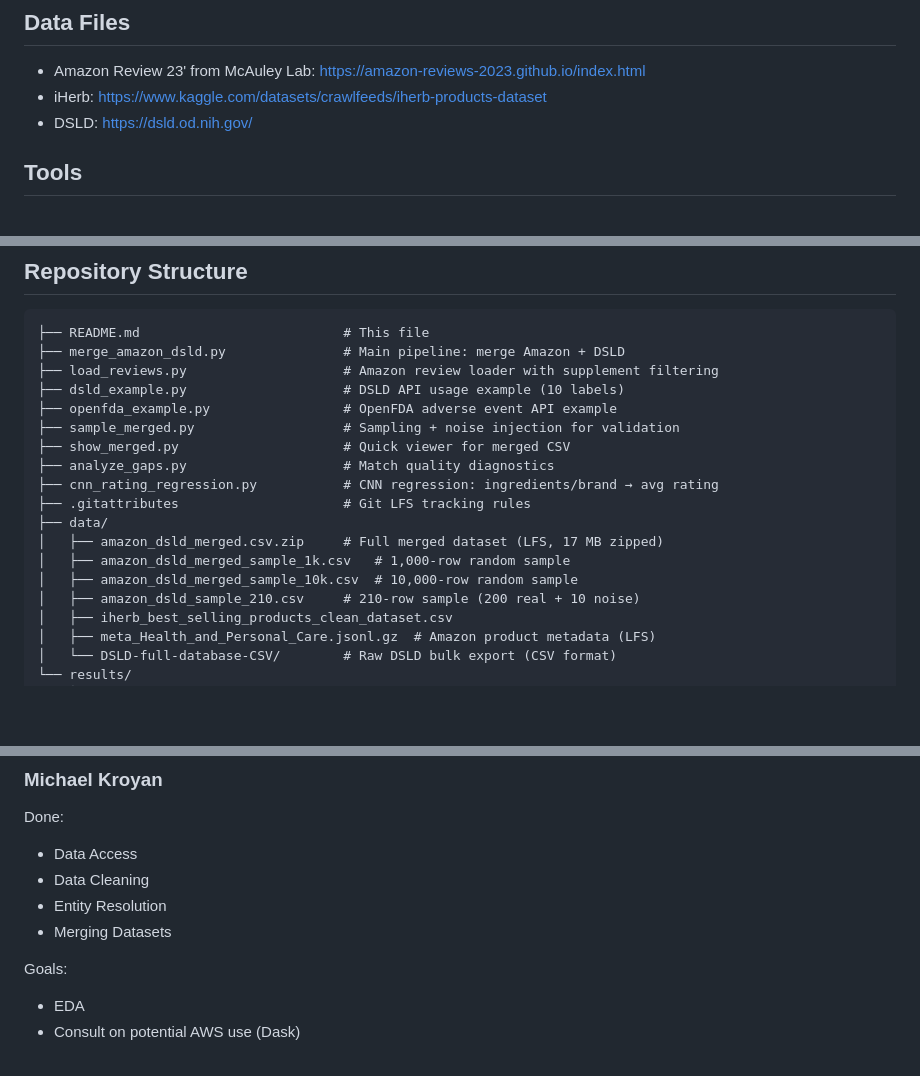
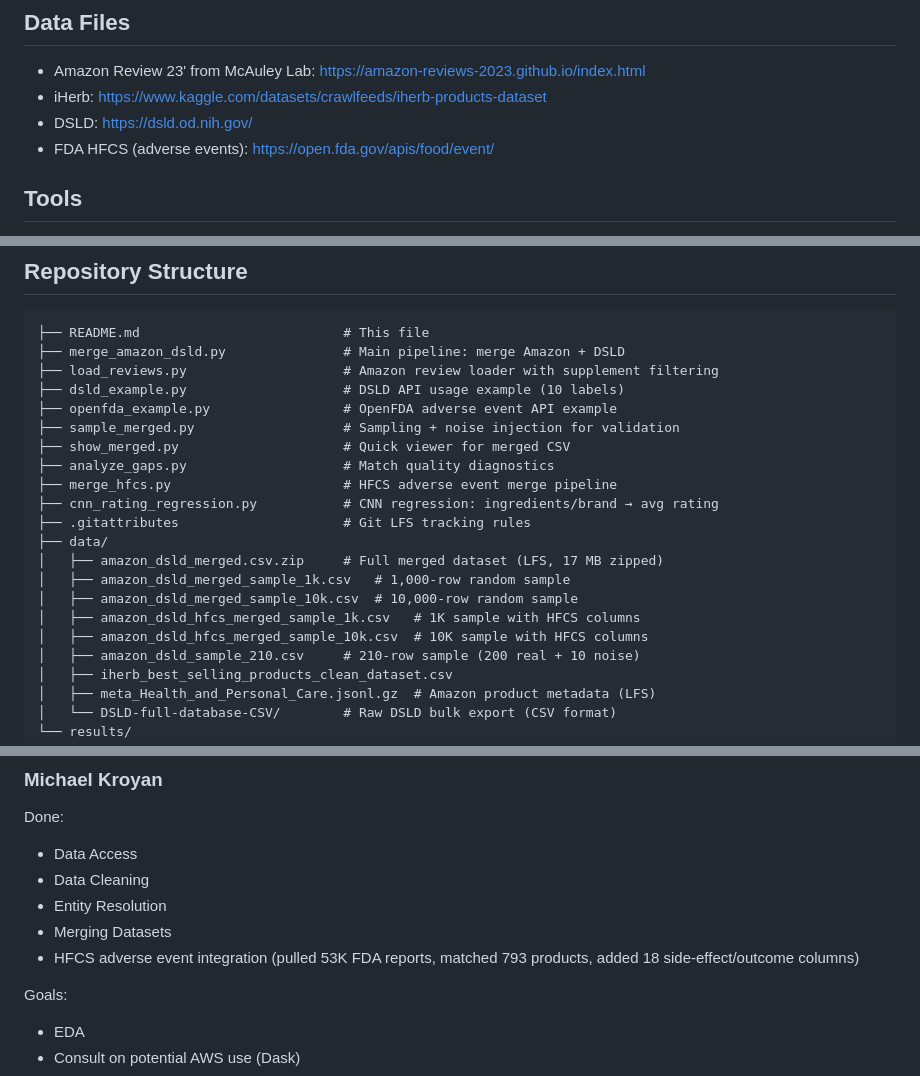
Before and after one commit to stephluooo/WI-SP26-DSC-Capstone, a Markdown page: README.md, 3 parts joined by grey strips. Drawn GitHub-style; blank space fills up the shorter version.

```diff
--- a/README.md
+++ b/README.md
@@ -16,6 +16,7 @@ The **current database** is a single merged CSV where every row is an Amazon rev
 - Amazon Review 23' from McAuley Lab: https://amazon-reviews-2023.github.io/index.html
 - iHerb: https://www.kaggle.com/datasets/crawlfeeds/iherb-products-dataset
 - DSLD: https://dsld.od.nih.gov/
+- FDA HFCS (adverse events): https://open.fda.gov/apis/food/event/
 
 ## Tools
 - Cursor
@@ -34,12 +35,15 @@ The **current database** is a single merged CSV where every row is an Amazon rev
 ├── sample_merged.py                   # Sampling + noise injection for validation
 ├── show_merged.py                     # Quick viewer for merged CSV
 ├── analyze_gaps.py                    # Match quality diagnostics
+├── merge_hfcs.py                      # HFCS adverse event merge pipeline
 ├── cnn_rating_regression.py           # CNN regression: ingredients/brand → avg rating
 ├── .gitattributes                     # Git LFS tracking rules
 ├── data/
 │   ├── amazon_dsld_merged.csv.zip     # Full merged dataset (LFS, 17 MB zipped)
 │   ├── amazon_dsld_merged_sample_1k.csv   # 1,000-row random sample
 │   ├── amazon_dsld_merged_sample_10k.csv  # 10,000-row random sample
+│   ├── amazon_dsld_hfcs_merged_sample_1k.csv   # 1K sample with HFCS columns
+│   ├── amazon_dsld_hfcs_merged_sample_10k.csv  # 10K sample with HFCS columns
 │   ├── amazon_dsld_sample_210.csv     # 210-row sample (200 real + 10 noise)
 │   ├── iherb_best_selling_products_clean_dataset.csv
 │   ├── meta_Health_and_Personal_Care.jsonl.gz  # Amazon product metadata (LFS)
@@ -261,6 +299,7 @@ Done:
 - Data Cleaning
 - Entity Resolution
 - Merging Datasets
+- HFCS adverse event integration (pulled 53K FDA reports, matched 793 products, added 18 side-effect/outcome columns)
 
 Goals:
 - EDA
```
Also changed, not shown: other parts of README.md (+34 -0 lines).
